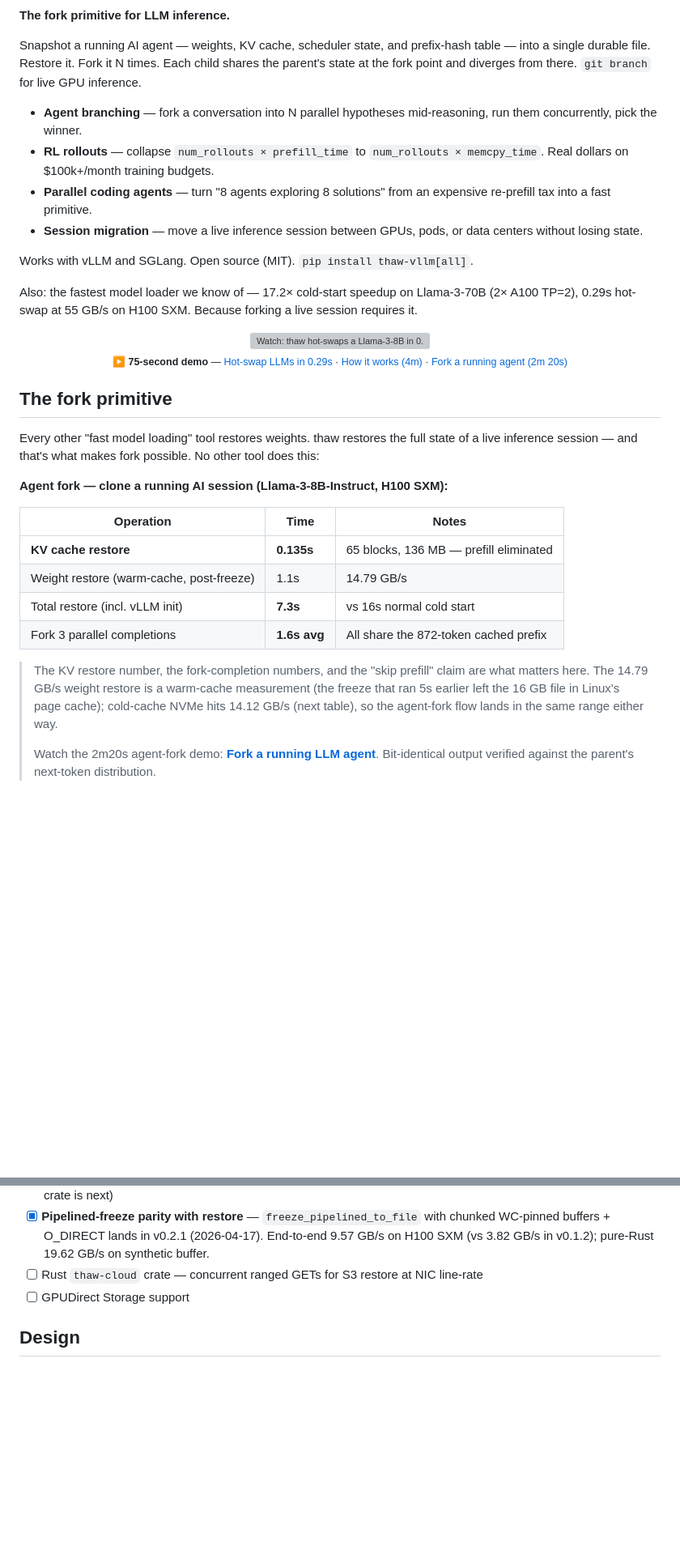
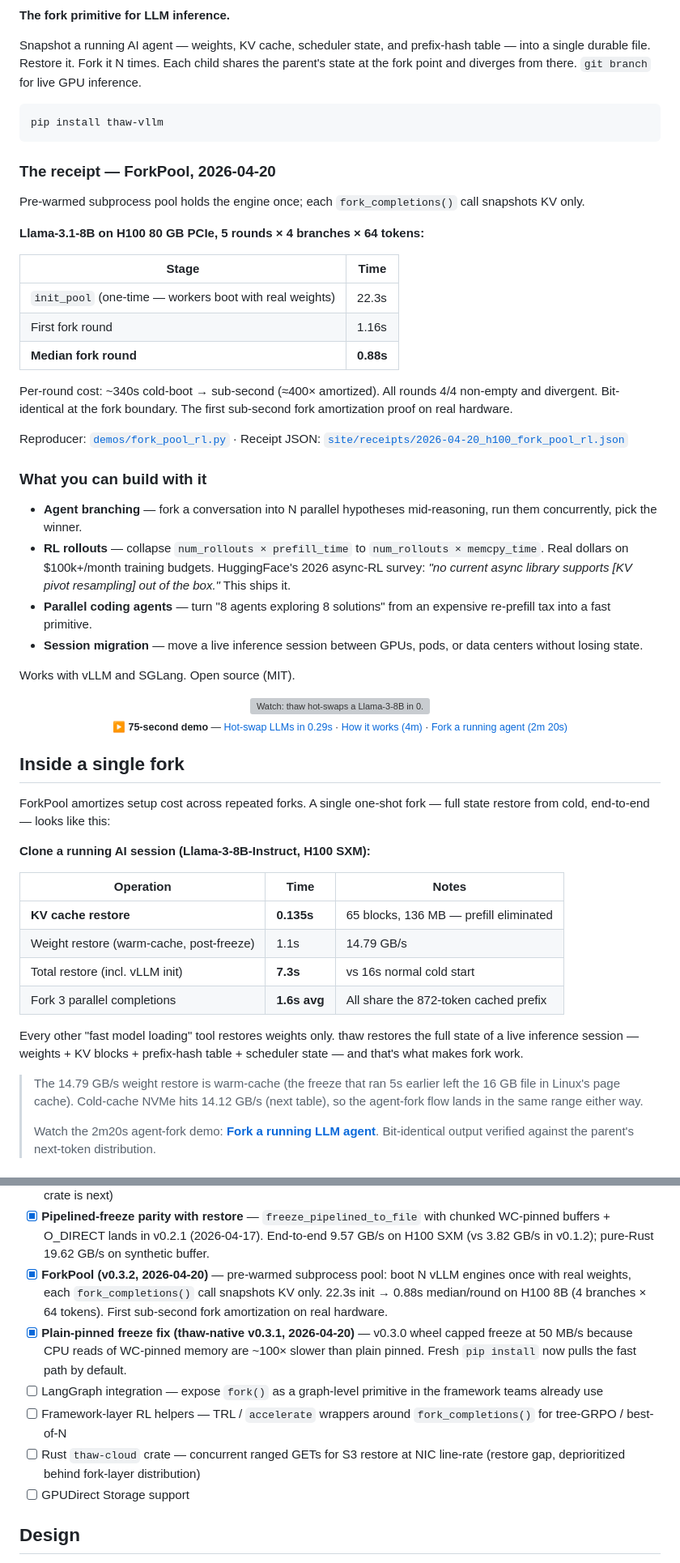
Before and after one commit to thaw-ai/thaw, a Markdown page: README.md, 2 parts joined by grey strips. Shown at 81% size. Rendered like a GitHub page; blank space fills up the shorter version; grey boxes are pictures that could not be loaded.

Commit message:
docs: README with ForkPool receipt + badges (#35)

````diff
--- a/README.md
+++ b/README.md
@@ -4,14 +10,34 @@
 
 Snapshot a running AI agent — weights, KV cache, scheduler state, and prefix-hash table — into a single durable file. Restore it. Fork it N times. Each child shares the parent's state at the fork point and diverges from there. `git branch` for live GPU inference.
 
+```bash
+pip install thaw-vllm
+```
+
+### The receipt — ForkPool, 2026-04-20
+
+Pre-warmed subprocess pool holds the engine once; each `fork_completions()` call snapshots KV only.
+
+**Llama-3.1-8B on H100 80 GB PCIe, 5 rounds × 4 branches × 64 tokens:**
+
+| Stage | Time |
+|---|---|
+| `init_pool` (one-time — workers boot with real weights) | 22.3s |
+| First fork round | 1.16s |
+| **Median fork round** | **0.88s** |
+
+Per-round cost: ~340s cold-boot → sub-second (≈400× amortized). All rounds 4/4 non-empty and divergent. Bit-identical at the fork boundary. The first sub-second fork amortization proof on real hardware.
+
+Reproducer: [`demos/fork_pool_rl.py`](demos/fork_pool_rl.py) · Receipt JSON: [`site/receipts/2026-04-20_h100_fork_pool_rl.json`](site/receipts/2026-04-20_h100_fork_pool_rl.json)
+
+### What you can build with it
+
 - **Agent branching** — fork a conversation into N parallel hypotheses mid-reasoning, run them concurrently, pick the winner.
-- **RL rollouts** — collapse `num_rollouts × prefill_time` to `num_rollouts × memcpy_time`. Real dollars on $100k+/month training budgets.
+- **RL rollouts** — collapse `num_rollouts × prefill_time` to `num_rollouts × memcpy_time`. Real dollars on $100k+/month training budgets. HuggingFace's 2026 async-RL survey: *"no current async library supports [KV pivot resampling] out of the box."* This ships it.
 - **Parallel coding agents** — turn "8 agents exploring 8 solutions" from an expensive re-prefill tax into a fast primitive.
 - **Session migration** — move a live inference session between GPUs, pods, or data centers without losing state.
 
-Works with vLLM and SGLang. Open source (MIT). `pip install thaw-vllm[all]`.
-
-Also: the fastest model loader we know of — 17.2× cold-start speedup on Llama-3-70B (2× A100 TP=2), 0.29s hot-swap at 55 GB/s on H100 SXM. Because forking a live session requires it.
+Works with vLLM and SGLang. Open source (MIT).
 
 <p align="center">
   <a href="https://youtu.be/zPmuvSKWrSY">
@@ -21,11 +47,11 @@ Also: the fastest model loader we know of — 17.2× cold-start speedup on Llama
   <sub><b>▶ 75-second demo</b> — <a href="https://youtu.be/zPmuvSKWrSY">Hot-swap LLMs in 0.29s</a> · <a href="https://youtu.be/aLF3lIuBeBY">How it works (4m)</a> · <a href="https://youtu.be/Fzk8sVGgi1g">Fork a running agent (2m 20s)</a></sub>
 </p>
 
-## The fork primitive
+## Inside a single fork
 
-Every other "fast model loading" tool restores weights. thaw restores the full state of a live inference session — and that's what makes fork possible. No other tool does this:
+ForkPool amortizes setup cost across repeated forks. A single one-shot fork — full state restore from cold, end-to-end — looks like this:
 
-**Agent fork — clone a running AI session (Llama-3-8B-Instruct, H100 SXM):**
+**Clone a running AI session (Llama-3-8B-Instruct, H100 SXM):**
 
 | Operation | Time | Notes |
 |-----------|------|-------|
@@ -34,7 +60,9 @@ Every other "fast model loading" tool restores weights. thaw restores the full s
 | Total restore (incl. vLLM init) | **7.3s** | vs 16s normal cold start |
 | Fork 3 parallel completions | **1.6s avg** | All share the 872-token cached prefix |
 
-> The KV restore number, the fork-completion numbers, and the "skip prefill" claim are what matters here. The 14.79 GB/s weight restore is a warm-cache measurement (the freeze that ran 5s earlier left the 16 GB file in Linux's page cache); cold-cache NVMe hits 14.12 GB/s (next table), so the agent-fork flow lands in the same range either way.
+Every other "fast model loading" tool restores weights only. thaw restores the full state of a live inference session — weights + KV blocks + prefix-hash table + scheduler state — and that's what makes fork work.
+
+> The 14.79 GB/s weight restore is warm-cache (the freeze that ran 5s earlier left the 16 GB file in Linux's page cache). Cold-cache NVMe hits 14.12 GB/s (next table), so the agent-fork flow lands in the same range either way.
 >
 > Watch the 2m20s agent-fork demo: **[Fork a running LLM agent](https://youtu.be/Fzk8sVGgi1g)**. Bit-identical output verified against the parent's next-token distribution.
 
@@ -400,7 +447,11 @@ Lots of work in adjacent spaces. None of them fork a live session at the GPU-sta
 - [x] **Slot-warm hot-swap** — persistent `cudaHostRegister` per pool slot, 0.29s / 55 GB/s model swap on H100 SXM (`thaw serve`)
 - [x] **Cloud snapshot storage (S3)** — `thaw freeze --output s3://...` and `thaw serve --snapshot s3://...`, validated H100 SXM 2026-04-17 (15 GiB freeze+upload in 5.6s, 229s single-stream S3 download — ranged-GET crate is next)
 - [x] **Pipelined-freeze parity with restore** — `freeze_pipelined_to_file` with chunked WC-pinned buffers + O_DIRECT lands in v0.2.1 (2026-04-17). End-to-end 9.57 GB/s on H100 SXM (vs 3.82 GB/s in v0.1.2); pure-Rust 19.62 GB/s on synthetic buffer.
-- [ ] Rust `thaw-cloud` crate — concurrent ranged GETs for S3 restore at NIC line-rate
+- [x] **ForkPool (v0.3.2, 2026-04-20)** — pre-warmed subprocess pool: boot N vLLM engines once with real weights, each `fork_completions()` call snapshots KV only. 22.3s init → 0.88s median/round on H100 8B (4 branches × 64 tokens). First sub-second fork amortization on real hardware.
+- [x] **Plain-pinned freeze fix (thaw-native v0.3.1, 2026-04-20)** — v0.3.0 wheel capped freeze at 50 MB/s because CPU reads of WC-pinned memory are ~100× slower than plain pinned. Fresh `pip install` now pulls the fast path by default.
+- [ ] LangGraph integration — expose `fork()` as a graph-level primitive in the framework teams already use
+- [ ] Framework-layer RL helpers — TRL / `accelerate` wrappers around `fork_completions()` for tree-GRPO / best-of-N
+- [ ] Rust `thaw-cloud` crate — concurrent ranged GETs for S3 restore at NIC line-rate (restore gap, deprioritized behind fork-layer distribution)
 - [ ] GPUDirect Storage support
 
 ## Design
````
Also changed, not shown: other parts of README.md (+25 -0 lines).
